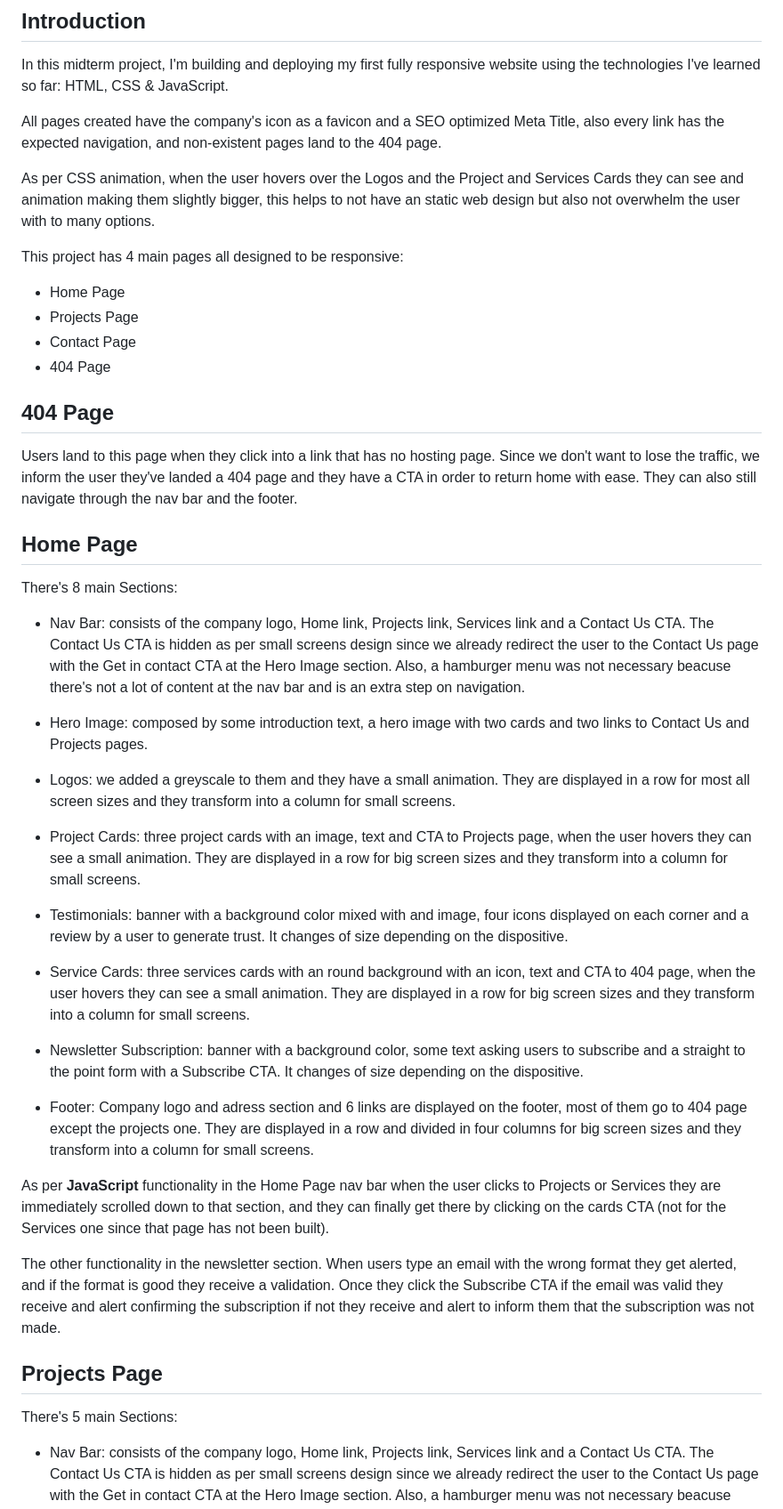
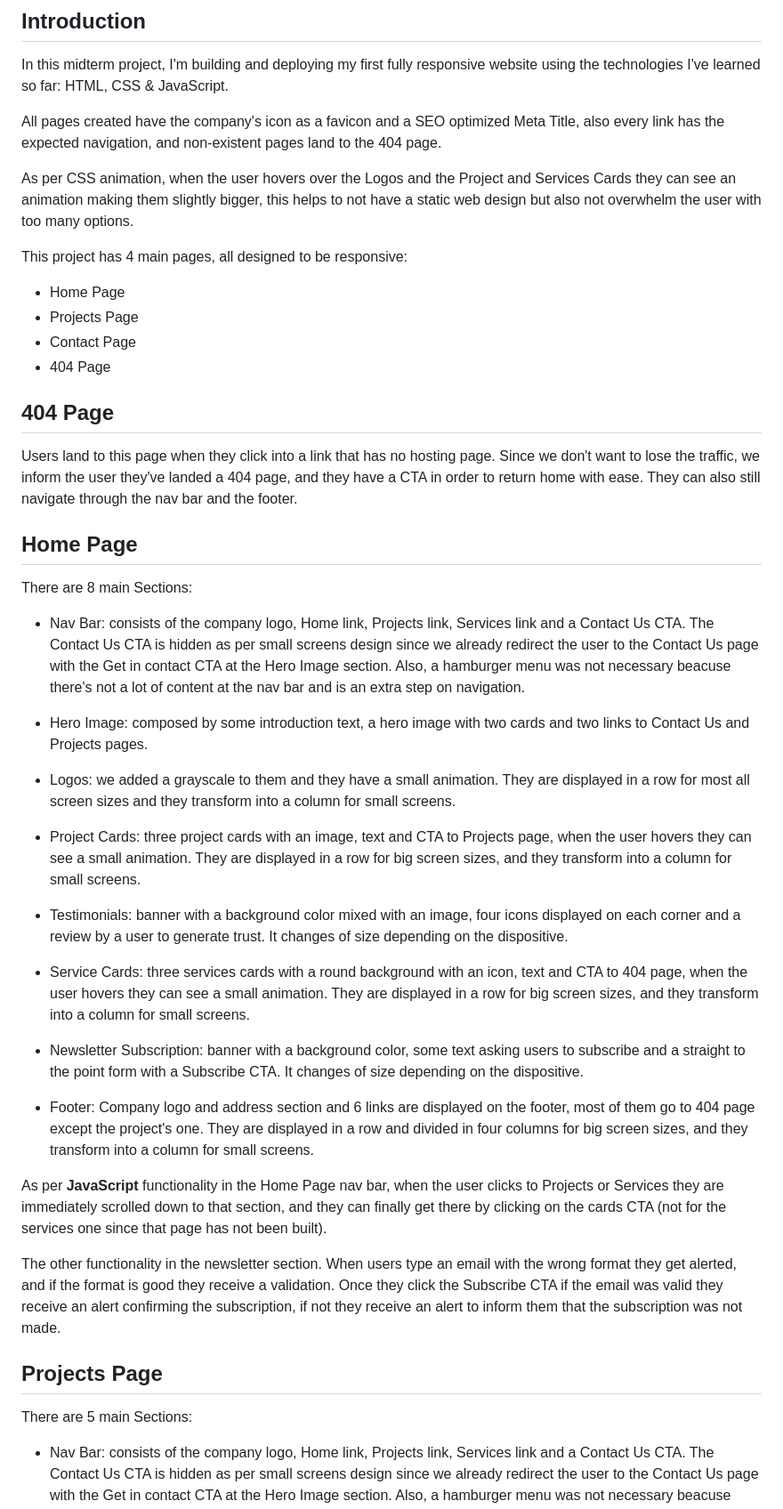
Before and after one commit to ainamanzanas/midterm-project, a Markdown page: readme.md, the part around one of its changes. Shown at 89% size. Rendered like a GitHub page.

```diff
--- a/readme.md
+++ b/readme.md
@@ -7,9 +7,9 @@ In this midterm project, I'm building and deploying my first fully responsive we
 
 All pages created have the company's icon as a favicon and a SEO optimized Meta Title, also every link has the expected navigation, and non-existent pages land to the 404 page.
 
-As per CSS animation, when the user hovers over the Logos and the Project and Services Cards they can see and animation making them slightly bigger, this helps to not have an static web design but also not overwhelm the user with to many options.
+As per CSS animation, when the user hovers over the Logos and the Project and Services Cards they can see an animation making them slightly bigger, this helps to not have a static web design but also not overwhelm the user with too many options.
 
-This project has 4 main pages all designed to be responsive:
+This project has 4 main pages, all designed to be responsive:
 
 - Home Page
 - Projects Page
@@ -18,37 +18,37 @@ This project has 4 main pages all designed to be responsive:
 
 ## 404 Page
 
-Users land to this page when they click into a link that has no hosting page. Since we don't want to lose the traffic, we inform the user they've landed a 404 page and they have a CTA in order to return home with ease. They can also still navigate through the nav bar and the footer.
+Users land to this page when they click into a link that has no hosting page. Since we don't want to lose the traffic, we inform the user they've landed a 404 page, and they have a CTA in order to return home with ease. They can also still navigate through the nav bar and the footer.
 
 ## Home Page
 
-There's 8 main Sections:
+There are 8 main Sections:
 
 - Nav Bar: consists of the company logo, Home link, Projects link, Services link and a Contact Us CTA. The Contact Us CTA is hidden as per small screens design since we already redirect the user to the Contact Us page with the Get in contact CTA at the Hero Image section. Also, a hamburger menu was not necessary beacuse there's not a lot of content at the nav bar and is an extra step on navigation.
 
 - Hero Image: composed by some introduction text, a hero image with two cards and two links to Contact Us and Projects pages.
 
-- Logos: we added a greyscale to them and they have a small animation. They are displayed in a row for most all screen sizes and they transform into a column for small screens.
+- Logos: we added a grayscale to them and they have a small animation. They are displayed in a row for most all screen sizes and they transform into a column for small screens.
 
-- Project Cards: three project cards with an image, text and CTA to Projects page, when the user hovers they can see a small animation. They are displayed in a row for big screen sizes and they transform into a column for small screens.
+- Project Cards: three project cards with an image, text and CTA to Projects page, when the user hovers they can see a small animation. They are displayed in a row for big screen sizes, and they transform into a column for small screens.
 
-- Testimonials: banner with a background color mixed with and image, four icons displayed on each corner and a review by a user to generate trust. It changes of size depending on the dispositive.
+- Testimonials: banner with a background color mixed with an image, four icons displayed on each corner and a review by a user to generate trust. It changes of size depending on the dispositive.
 
-- Service Cards: three services cards with an round background with an icon, text and CTA to 404 page, when the user hovers they can see a small animation. They are displayed in a row for big screen sizes and they transform into a column for small screens.
+- Service Cards: three services cards with a round background with an icon, text and CTA to 404 page, when the user hovers they can see a small animation. They are displayed in a row for big screen sizes, and they transform into a column for small screens.
 
 - Newsletter Subscription: banner with a background color, some text asking users to subscribe and a straight to the point form with a Subscribe CTA. It changes of size depending on the dispositive.
 
-- Footer: Company logo and adress section and 6 links are displayed on the footer, most of them go to 404 page except the projects one. They are displayed in a row and divided in four columns for big screen sizes and they transform into a column for small screens.
+- Footer: Company logo and address section and 6 links are displayed on the footer, most of them go to 404 page except the project's one. They are displayed in a row and divided in four columns for big screen sizes, and they transform into a column for small screens.
 
-As per **JavaScript** functionality in the Home Page nav bar when the user clicks to Projects or Services they are immediately scrolled down to that section, and they can finally get there by clicking on the cards CTA (not for the Services one since that page has not been built).
+As per **JavaScript** functionality in the Home Page nav bar, when the user clicks to Projects or Services they are immediately scrolled down to that section, and they can finally get there by clicking on the cards CTA (not for the services one since that page has not been built).
 
 The other functionality in the newsletter section. When users type an email with the wrong format they get alerted, and if the format is good they receive a validation.
-Once they click the Subscribe CTA if the email was valid they receive and alert confirming the subscription if not they receive and alert to inform them that the subscription was not made.
+Once they click the Subscribe CTA if the email was valid they receive an alert confirming the subscription, if not they receive an alert to inform them that the subscription was not made.
 
 
 ## Projects Page
 
-There's 5 main Sections:
+There are 5 main Sections:
 
 - Nav Bar: consists of the company logo, Home link, Projects link, Services link and a Contact Us CTA. The Contact Us CTA is hidden as per small screens design since we already redirect the user to the Contact Us page with the Get in contact CTA at the Hero Image section. Also, a hamburger menu was not necessary beacuse there's not a lot of content at the nav bar and is an extra step on navigation. What changes from the home is that Project and Services do not scroll to the section but send the user to the Project page (refresh) and the 404 page.
 
```
Also changed, not shown: other parts of readme.md (+5 -5 lines).
